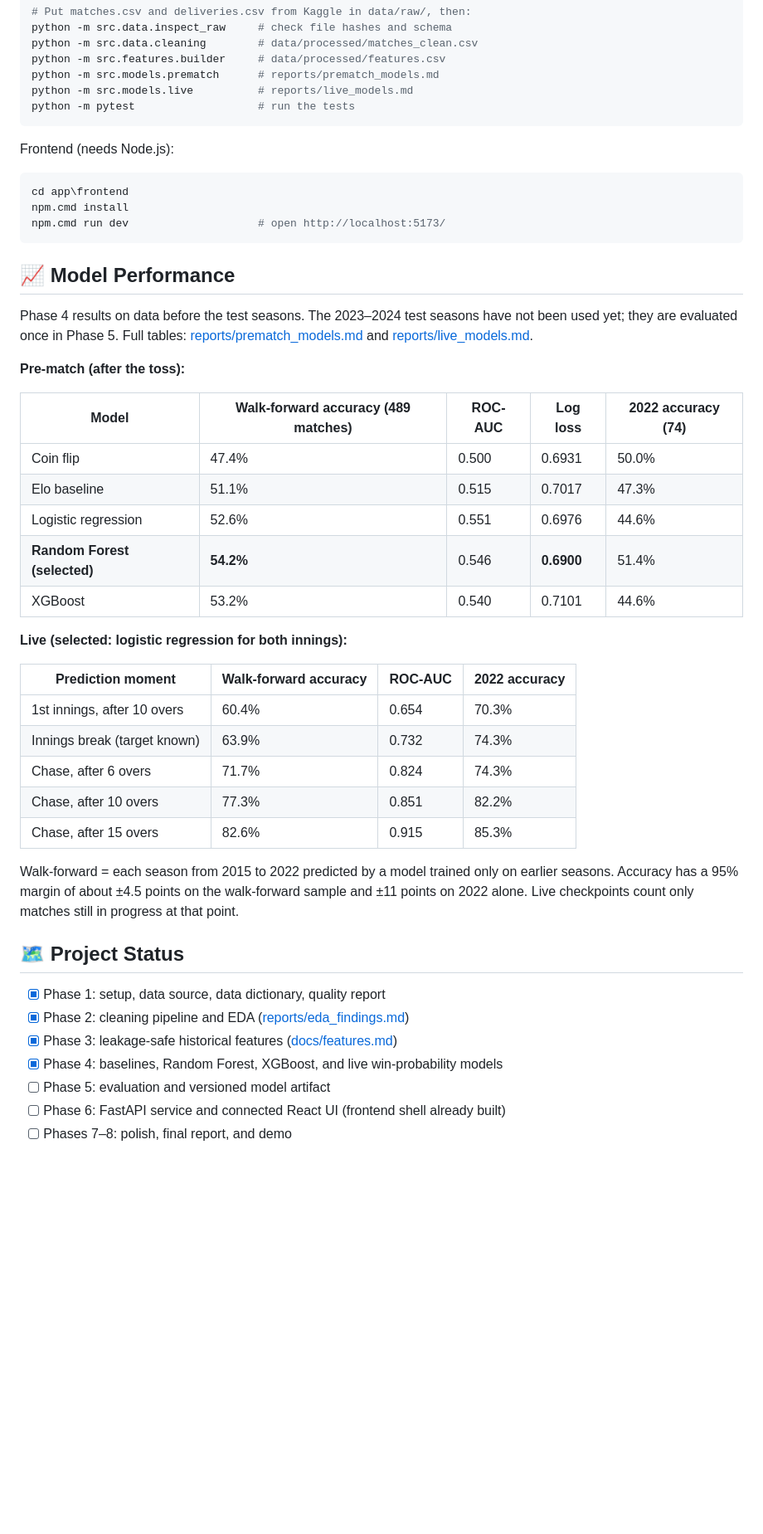
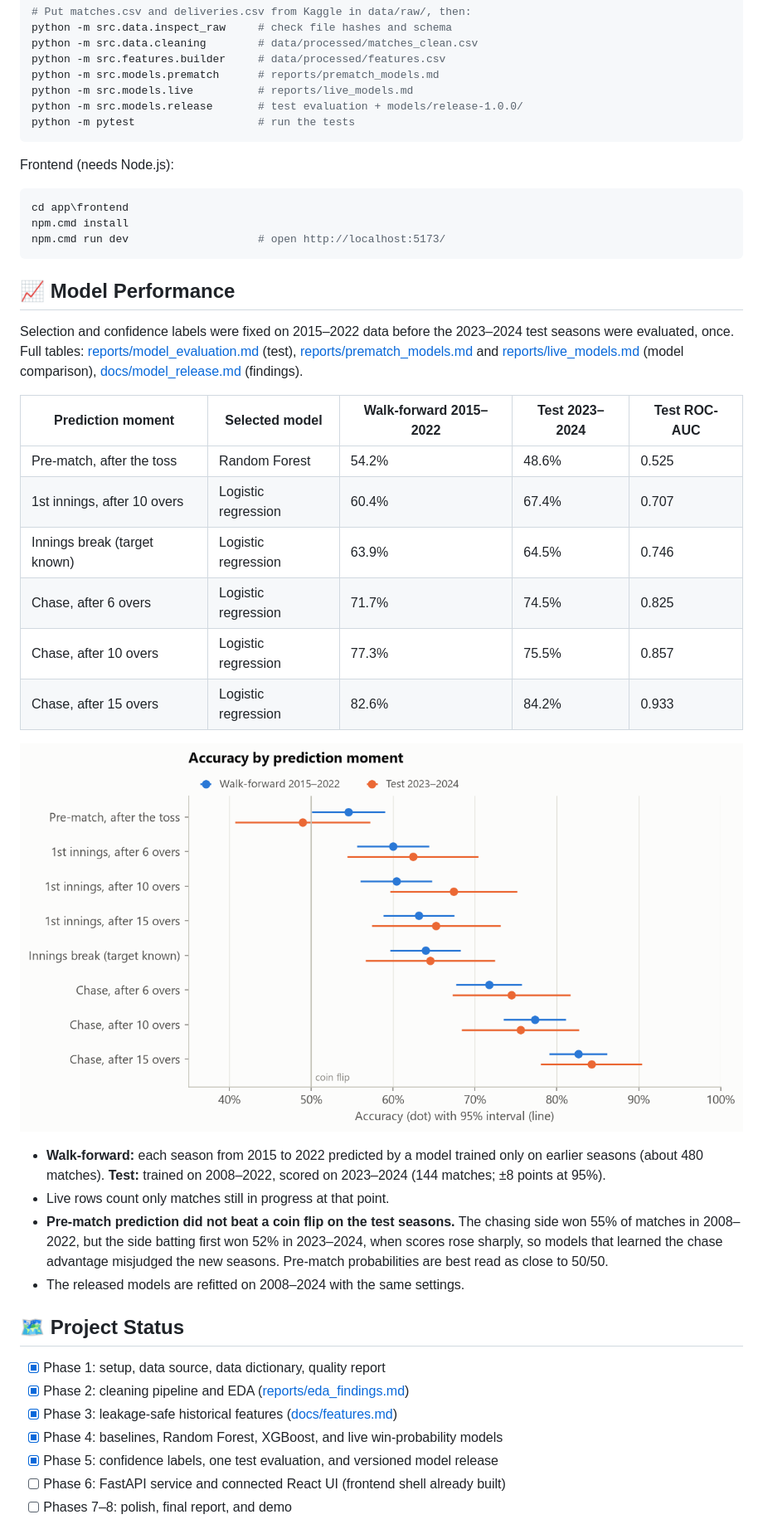
Before and after one commit to Roy-code5k/IPL_Match_Predictor-, a Markdown page: README.md, the part around one of its changes. Shown at 83% size. Rendered like a GitHub page; pictures changed too: reports/figures/09_accuracy_by_moment.png (added); blank space fills up the shorter version.

````diff
--- a/README.md
+++ b/README.md
@@ -154,6 +154,7 @@ python -m src.data.cleaning        # data/processed/matches_clean.csv
 python -m src.features.builder     # data/processed/features.csv
 python -m src.models.prematch      # reports/prematch_models.md
 python -m src.models.live          # reports/live_models.md
+python -m src.models.release       # test evaluation + models/release-1.0.0/
 python -m pytest                   # run the tests
 ```
 
@@ -167,29 +168,23 @@ npm.cmd run dev                    # open http://localhost:5173/
 
 ## 📈 Model Performance
 
-Phase 4 results on data before the test seasons. The 2023–2024 test seasons have not been used yet; they are evaluated once in Phase 5. Full tables: [reports/prematch_models.md](reports/prematch_models.md) and [reports/live_models.md](reports/live_models.md).
+Selection and confidence labels were fixed on 2015–2022 data before the 2023–2024 test seasons were evaluated, once. Full tables: [reports/model_evaluation.md](reports/model_evaluation.md) (test), [reports/prematch_models.md](reports/prematch_models.md) and [reports/live_models.md](reports/live_models.md) (model comparison), [docs/model_release.md](docs/model_release.md) (findings).
 
-**Pre-match (after the toss):**
+| Prediction moment | Selected model | Walk-forward 2015–2022 | Test 2023–2024 | Test ROC-AUC |
+|---|---|---|---|---|
+| Pre-match, after the toss | Random Forest | 54.2% | 48.6% | 0.525 |
+| 1st innings, after 10 overs | Logistic regression | 60.4% | 67.4% | 0.707 |
+| Innings break (target known) | Logistic regression | 63.9% | 64.5% | 0.746 |
+| Chase, after 6 overs | Logistic regression | 71.7% | 74.5% | 0.825 |
+| Chase, after 10 overs | Logistic regression | 77.3% | 75.5% | 0.857 |
+| Chase, after 15 overs | Logistic regression | 82.6% | 84.2% | 0.933 |
 
-| Model | Walk-forward accuracy (489 matches) | ROC-AUC | Log loss | 2022 accuracy (74) |
-|---|---|---|---|---|
-| Coin flip | 47.4% | 0.500 | 0.6931 | 50.0% |
-| Elo baseline | 51.1% | 0.515 | 0.7017 | 47.3% |
-| Logistic regression | 52.6% | 0.551 | 0.6976 | 44.6% |
-| **Random Forest (selected)** | **54.2%** | 0.546 | **0.6900** | 51.4% |
-| XGBoost | 53.2% | 0.540 | 0.7101 | 44.6% |
+![Accuracy by prediction moment](reports/figures/09_accuracy_by_moment.png)
 
-**Live (selected: logistic regression for both innings):**
-
-| Prediction moment | Walk-forward accuracy | ROC-AUC | 2022 accuracy |
-|---|---|---|---|
-| 1st innings, after 10 overs | 60.4% | 0.654 | 70.3% |
-| Innings break (target known) | 63.9% | 0.732 | 74.3% |
-| Chase, after 6 overs | 71.7% | 0.824 | 74.3% |
-| Chase, after 10 overs | 77.3% | 0.851 | 82.2% |
-| Chase, after 15 overs | 82.6% | 0.915 | 85.3% |
-
-Walk-forward = each season from 2015 to 2022 predicted by a model trained only on earlier seasons. Accuracy has a 95% margin of about ±4.5 points on the walk-forward sample and ±11 points on 2022 alone. Live checkpoints count only matches still in progress at that point.
+- **Walk-forward:** each season from 2015 to 2022 predicted by a model trained only on earlier seasons (about 480 matches). **Test:** trained on 2008–2022, scored on 2023–2024 (144 matches; ±8 points at 95%).
+- Live rows count only matches still in progress at that point.
+- **Pre-match prediction did not beat a coin flip on the test seasons.** The chasing side won 55% of matches in 2008–2022, but the side batting first won 52% in 2023–2024, when scores rose sharply, so models that learned the chase advantage misjudged the new seasons. Pre-match probabilities are best read as close to 50/50.
+- The released models are refitted on 2008–2024 with the same settings.
 
 ## 🗺 Project Status
 
@@ -197,7 +192,7 @@ Walk-forward = each season from 2015 to 2022 predicted by a model trained only o
 - [x] Phase 2: cleaning pipeline and EDA ([reports/eda_findings.md](reports/eda_findings.md))
 - [x] Phase 3: leakage-safe historical features ([docs/features.md](docs/features.md))
 - [x] Phase 4: baselines, Random Forest, XGBoost, and live win-probability models
-- [ ] Phase 5: evaluation and versioned model artifact
+- [x] Phase 5: confidence labels, one test evaluation, and versioned model release
 - [ ] Phase 6: FastAPI service and connected React UI (frontend shell already built)
 - [ ] Phases 7–8: polish, final report, and demo
 
````
Also changed, not shown: other parts of README.md (+6 -5 lines), PROJECT.md (+7 -6 lines), docs/model_release.md (added, +67 -0 lines), docs/setup.md (+11 -1 lines), reports/model_evaluation.md (added, +129 -0 lines), 6 other files.
